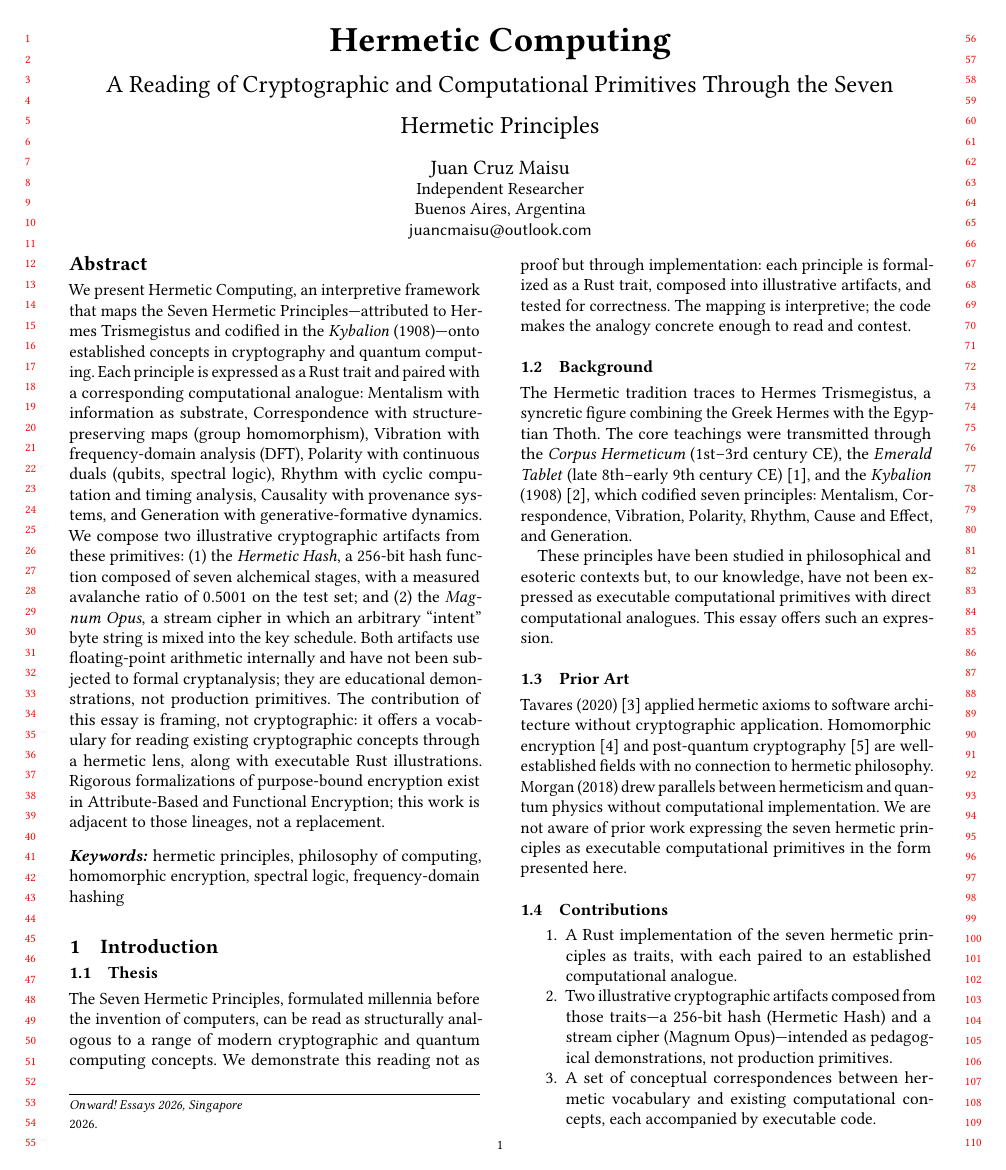
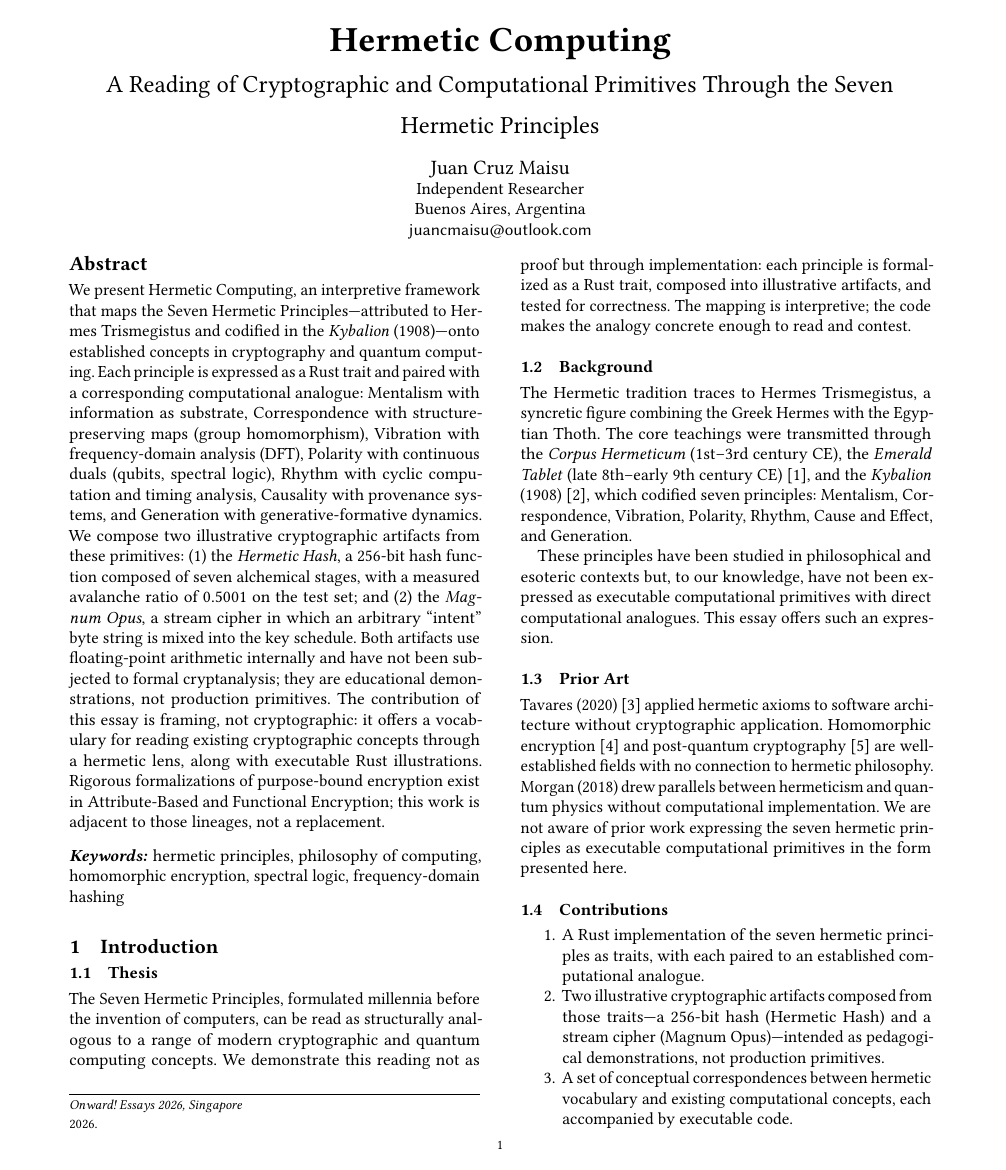
Before and after one commit to asastuai/kybalion, a LaTeX paper (paper/hermetic-computing-onward.tex): page 1 of 4. Compiled offline with pdfLaTeX.

Commit message:
Onward PDF: remove 'review' option — no more line numbers
The 'review' option on acmart adds red line numbers on the right margin
for peer-reviewer use (so they can reference specific lines). That's
fine when you're actually submitting to SPLASH, but looks ugly for a
public shareable PDF.

Removed 'review' from \documentclass — clean camera-ready style now.

Note for future SPLASH submission: add 'review' back to the documentclass
options before submitting, per the Onward! Essays guidelines.

Co-Authored-By: Claude Opus 4.7 (1M context) <noreply@anthropic.com>

```diff
--- a/paper/hermetic-computing-onward.tex
+++ b/paper/hermetic-computing-onward.tex
@@ -1,4 +1,4 @@
-\documentclass[sigplan,review,anonymous=false]{acmart}
+\documentclass[sigplan,anonymous=false]{acmart}
 
 % ---- Custom packages (acmart already loads amsmath, booktabs, hyperref, etc.) ----
 \usepackage{braket}
```
Also changed, not shown: paper/hermetic-computing-onward.pdf.
